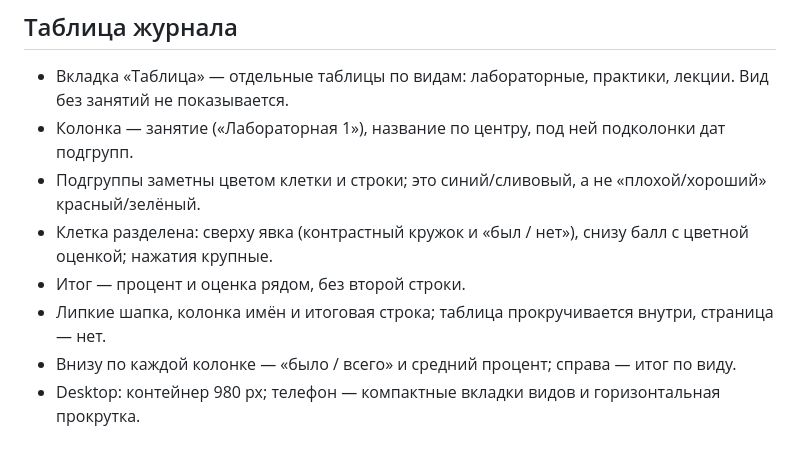
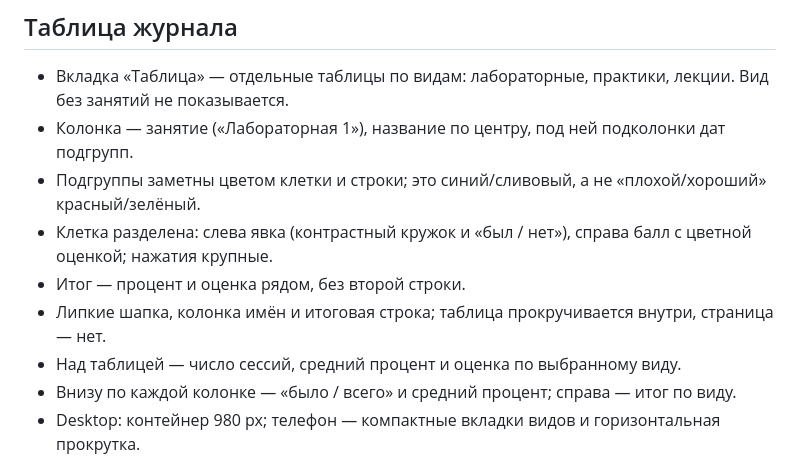
Before and after one commit to ezy4me/web-gradebook, a Markdown page: docs/DESIGN.md, the part around the change. Drawn GitHub-style.

```diff
--- a/docs/DESIGN.md
+++ b/docs/DESIGN.md
@@ -182,10 +182,11 @@
   не показывается.
 - Колонка — занятие («Лабораторная 1»), название по центру, под ней подколонки дат подгрупп.
 - Подгруппы заметны цветом клетки и строки; это синий/сливовый, а не «плохой/хороший» красный/зелёный.
-- Клетка разделена: сверху явка (контрастный кружок и «был / нет»), снизу балл с цветной
+- Клетка разделена: слева явка (контрастный кружок и «был / нет»), справа балл с цветной
   оценкой; нажатия крупные.
 - Итог — процент и оценка рядом, без второй строки.
 - Липкие шапка, колонка имён и итоговая строка; таблица прокручивается внутри, страница — нет.
+- Над таблицей — число сессий, средний процент и оценка по выбранному виду.
 - Внизу по каждой колонке — «было / всего» и средний процент; справа — итог по виду.
 - Desktop: контейнер 980 px; телефон — компактные вкладки видов и горизонтальная прокрутка.
 
```
Also changed, not shown: README.md (+2 -1 lines), docs/ARCHITECTURE.md (+1 -1 lines), docs/screenshots/grading.png, docs/screenshots/journal.png, docs/screenshots/other-subgroup.png, docs/screenshots/table.png, 1 other file.
